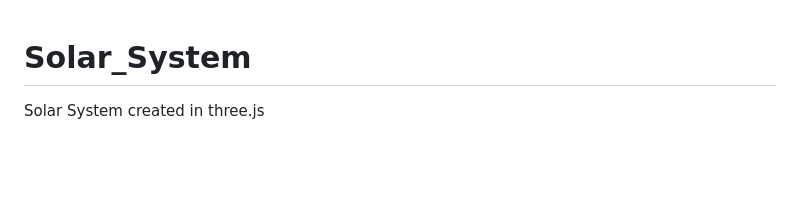
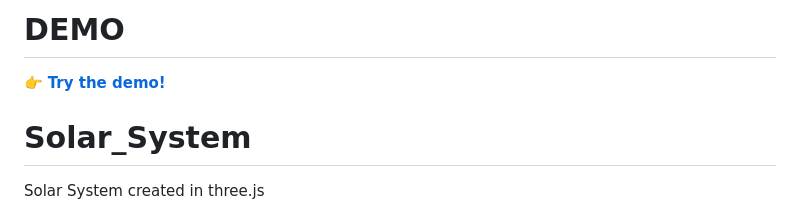
Before and after one commit to ThunderStorm24/Solar_System, a Markdown page: README.md, the part around the change. Drawn GitHub-style; blank space fills up the shorter version.

Commit message:
Update Readme
Adding the demo

```diff
--- a/README.md
+++ b/README.md
@@ -1,3 +1,7 @@
+# DEMO
+
+👉 [**Try the demo!**](https://thunderstorm24.github.io/Solar_System)
+
 # Solar_System
 
 Solar System created in three.js
```
